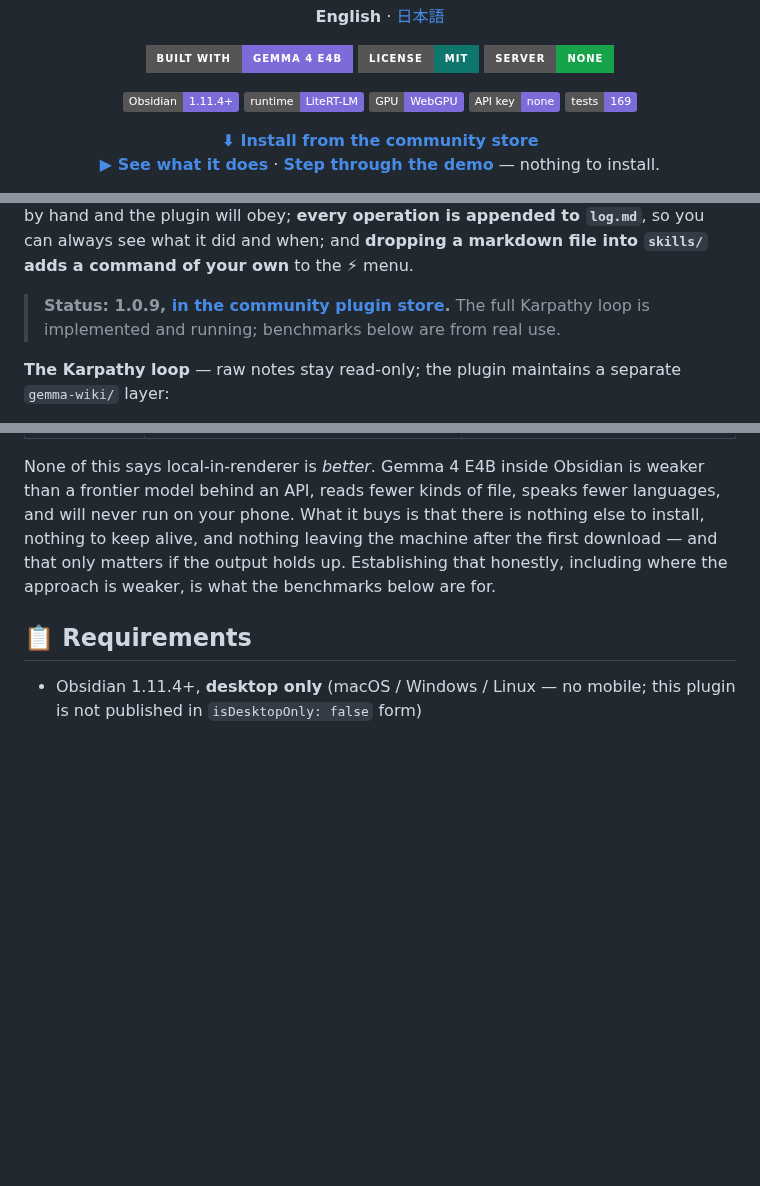
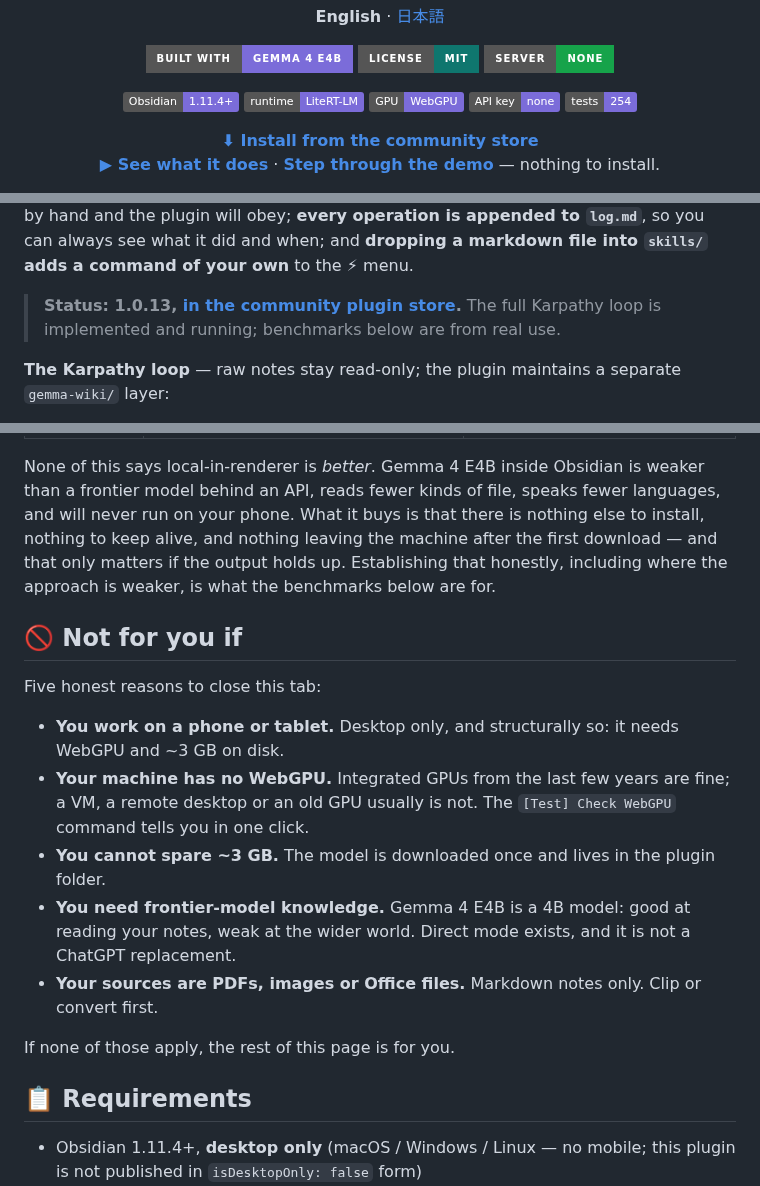
Before and after one commit to itsyuimorii/obsidian-gemma4-litert-wiki, a Markdown page: README.md, 3 parts joined by grey strips. GitHub-like rendering; badges without logos; blank space fills up the shorter version.

```diff
--- a/README.md
+++ b/README.md
@@ -22,7 +22,7 @@
   <a href="https://github.com/google-ai-edge/LiteRT-LM"><img src="https://img.shields.io/badge/runtime-LiteRT--LM-7b6cd9?style=flat" alt="Runtime: LiteRT-LM"></a>
   <img src="https://img.shields.io/badge/GPU-WebGPU-7b6cd9?style=flat&logo=webgpu&logoColor=white" alt="GPU: WebGPU">
   <img src="https://img.shields.io/badge/API%20key-none-7b6cd9?style=flat" alt="No API key">
-  <a href="tests"><img src="https://img.shields.io/badge/tests-169-7b6cd9?style=flat" alt="169 tests"></a>
+  <a href="tests"><img src="https://img.shields.io/badge/tests-254-7b6cd9?style=flat" alt="254 tests"></a>
 </p>
 
 <p align="center"> <a href="https://community.obsidian.md/plugins/gemma-litert-wiki"><b>⬇ Install from the community store</b></a><br> <a href="https://gemma-wiki-demo.vercel.app/tour.html"><b>▶ See what it does</b></a> · <a href="https://gemma-wiki-demo.vercel.app"><b>Step through the demo</b></a> — nothing to install. </p>
@@ -93,7 +94,7 @@ From there: chat grounded in one note or in the whole wiki, quiz yourself on eit
 
 Everything it writes is plain markdown in your vault — nothing is locked in a database, and nothing needs another plugin to read it back. Its own configuration is notes too: **your tag vocabulary and naming rules live in `schema.md`**, where you can edit them by hand and the plugin will obey; **every operation is appended to `log.md`**, so you can always see what it did and when; and **dropping a markdown file into `skills/` adds a command of your own** to the ⚡ menu.
 
-> **Status: 1.0.9, [in the community plugin store](https://community.obsidian.md/plugins/gemma-litert-wiki).** The full Karpathy loop is implemented and running; benchmarks below are from real use.
+> **Status: 1.0.13, [in the community plugin store](https://community.obsidian.md/plugins/gemma-litert-wiki).** The full Karpathy loop is implemented and running; benchmarks below are from real use.
 
 **The Karpathy loop** — raw notes stay read-only; the plugin maintains a separate `gemma-wiki/` layer:
 
@@ -186,6 +189,18 @@ The first row is the only one this project can claim and the others cannot. Most
 | **The one moving part** | No inference API and nothing to configure — but the WebGPU runtime can only be handed multi-gigabyte weights over HTTP, so the plugin runs a loopback server on an ephemeral port to feed itself the model and runtime bytes off your own disk. It binds `127.0.0.1`, carries no inference endpoint, and lives only while the plugin is loaded. | `localhost:11434`, or a vendor's HTTPS endpoint — an address you configure, and on the cloud side a place your notes are sent. |
 
 None of this says local-in-renderer is *better*. Gemma 4 E4B inside Obsidian is weaker than a frontier model behind an API, reads fewer kinds of file, speaks fewer languages, and will never run on your phone. What it buys is that there is nothing else to install, nothing to keep alive, and nothing leaving the machine after the first download — and that only matters if the output holds up. Establishing that honestly, including where the approach is weaker, is what the benchmarks below are for.
+
+## 🚫 Not for you if
+
+Five honest reasons to close this tab:
+
+- **You work on a phone or tablet.** Desktop only, and structurally so: it needs WebGPU and ~3 GB on disk.
+- **Your machine has no WebGPU.** Integrated GPUs from the last few years are fine; a VM, a remote desktop or an old GPU usually is not. The `[Test] Check WebGPU` command tells you in one click.
+- **You cannot spare ~3 GB.** The model is downloaded once and lives in the plugin folder.
+- **You need frontier-model knowledge.** Gemma 4 E4B is a 4B model: good at reading your notes, weak at the wider world. Direct mode exists, and it is not a ChatGPT replacement.
+- **Your sources are PDFs, images or Office files.** Markdown notes only. Clip or convert first.
+
+If none of those apply, the rest of this page is for you.
 
 ## 📋 Requirements
 
```
Also changed, not shown: other parts of README.md (+5 -0 lines), README.ja.md (+17 -2 lines).
